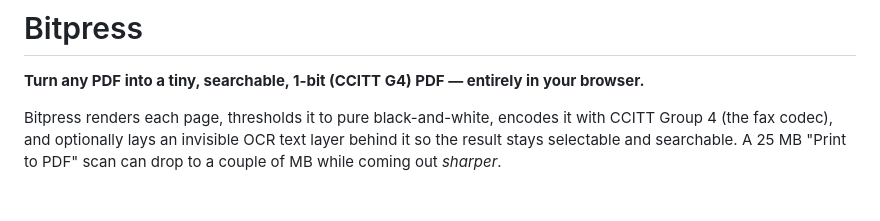
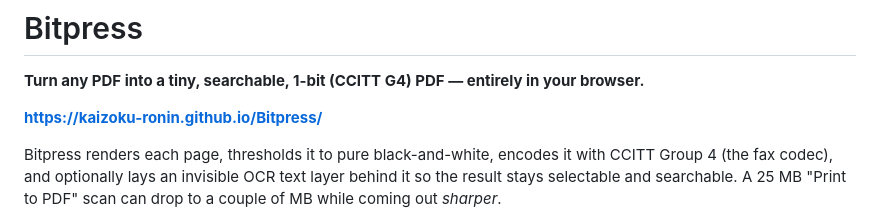
Before and after one commit to Kaizoku-Ronin/Bitpress, a Markdown page: README.md, the part around the change. Drawn GitHub-style; blank space fills up the shorter version.

Commit message:
Add project link to README
Added project link to the README for easier access.

```diff
--- a/README.md
+++ b/README.md
@@ -1,6 +1,8 @@
 # Bitpress
 
 **Turn any PDF into a tiny, searchable, 1-bit (CCITT G4) PDF — entirely in your browser.**
+
+**https://kaizoku-ronin.github.io/Bitpress/**
 
 Bitpress renders each page, thresholds it to pure black-and-white, encodes it with CCITT Group 4 (the fax codec), and optionally lays an invisible OCR text layer behind it so the result stays selectable and searchable. A 25 MB "Print to PDF" scan can drop to a couple of MB while coming out *sharper*.
 
```
